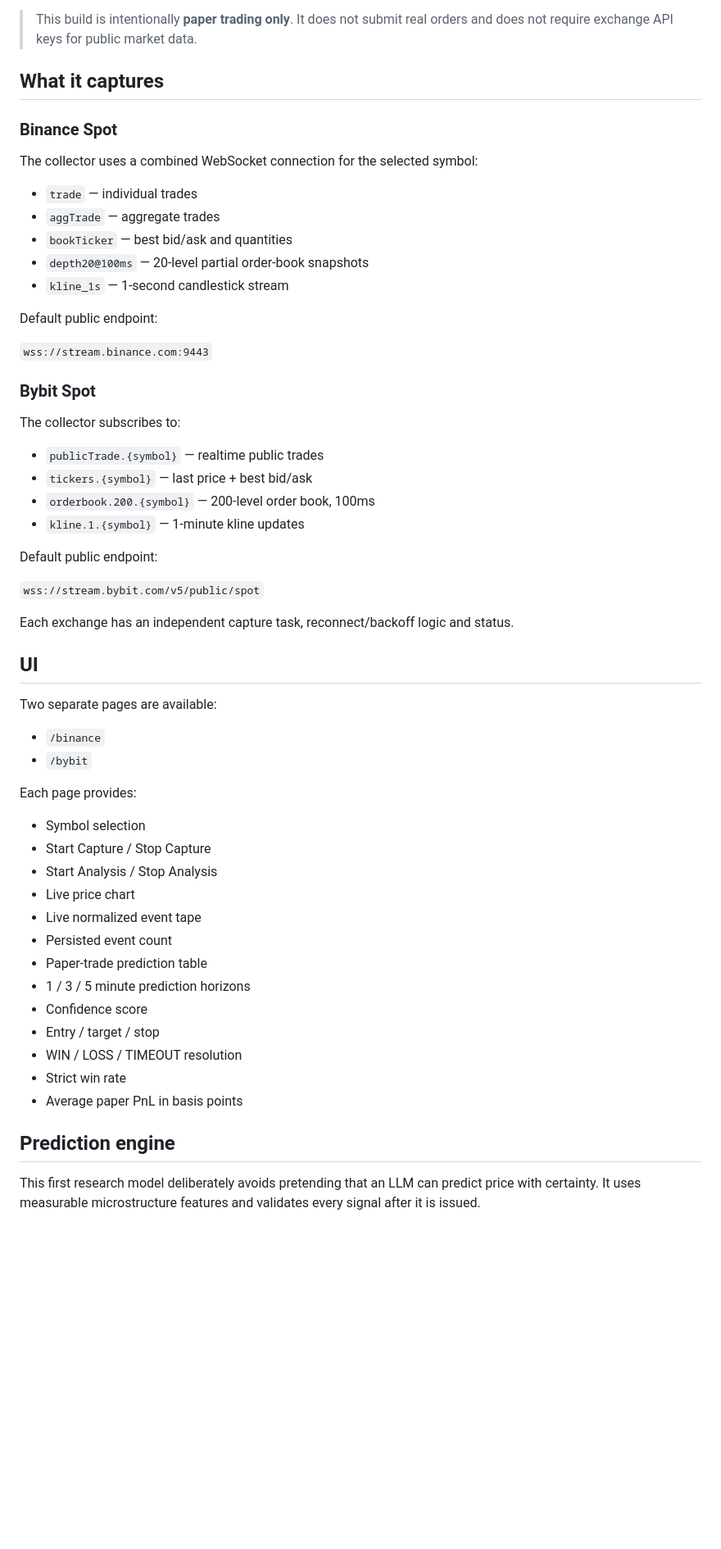
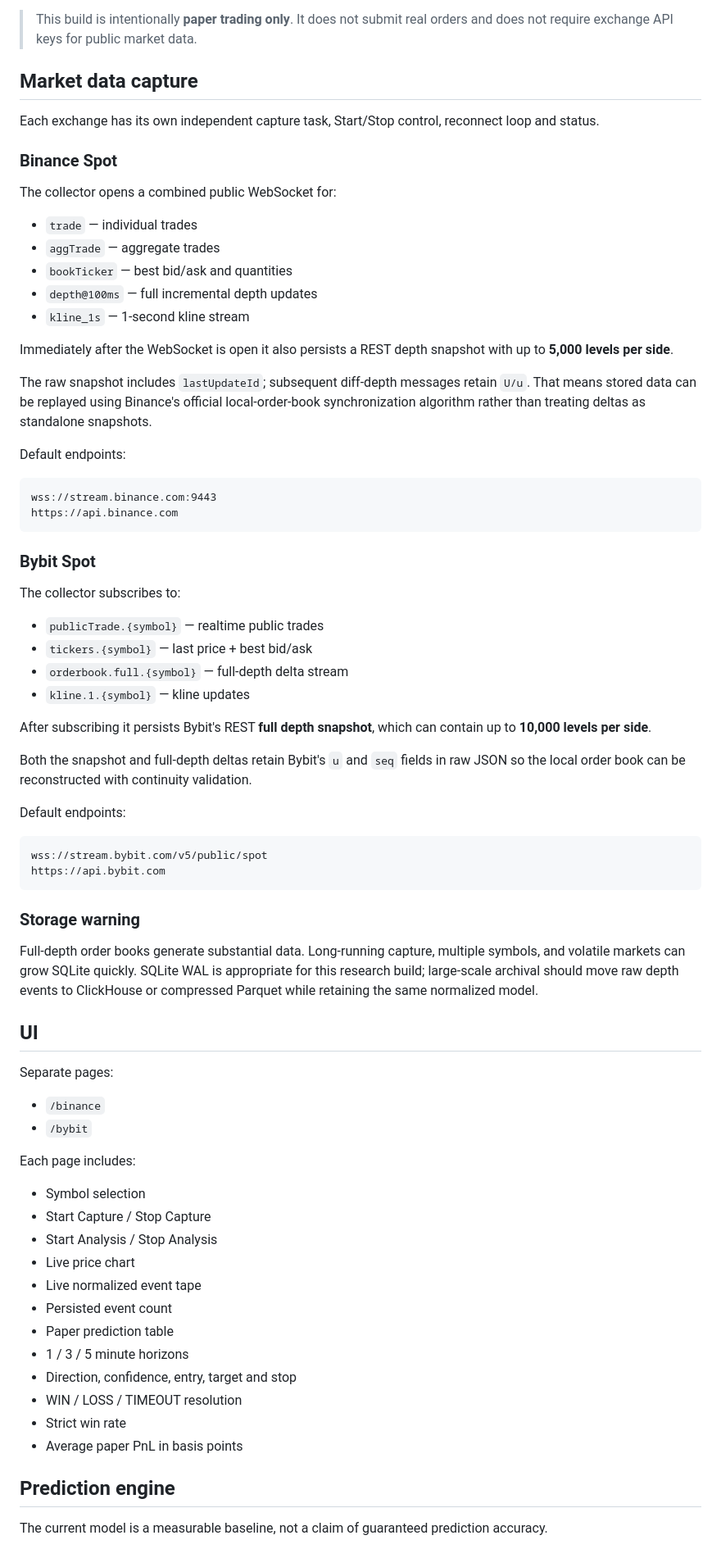
Before and after one commit to Meysam-sadeghi/bot-trader, a Markdown page: README.md, the part around one of its changes. Shown at 82% size. GitHub-like rendering; blank space fills up the shorter version.

````diff
--- a/README.md
+++ b/README.md
@@ -4,21 +4,30 @@ A low-latency Rust service that captures live Spot market data from **Binance**
 
 > This build is intentionally **paper trading only**. It does not submit real orders and does not require exchange API keys for public market data.
 
-## What it captures
+## Market data capture
+
+Each exchange has its own independent capture task, Start/Stop control, reconnect loop and status.
 
 ### Binance Spot
 
-The collector uses a combined WebSocket connection for the selected symbol:
+The collector opens a combined public WebSocket for:
 
 - `trade` — individual trades
 - `aggTrade` — aggregate trades
 - `bookTicker` — best bid/ask and quantities
-- `depth20@100ms` — 20-level partial order-book snapshots
-- `kline_1s` — 1-second candlestick stream
+- `depth@100ms` — full incremental depth updates
+- `kline_1s` — 1-second kline stream
 
-Default public endpoint:
+Immediately after the WebSocket is open it also persists a REST depth snapshot with up to **5,000 levels per side**.
 
-`wss://stream.binance.com:9443`
+The raw snapshot includes `lastUpdateId`; subsequent diff-depth messages retain `U/u`. That means stored data can be replayed using Binance's official local-order-book synchronization algorithm rather than treating deltas as standalone snapshots.
+
+Default endpoints:
+
+```
+wss://stream.binance.com:9443
+https://api.binance.com
+```
 
 ### Bybit Spot
 
@@ -26,23 +35,32 @@ The collector subscribes to:
 
 - `publicTrade.{symbol}` — realtime public trades
 - `tickers.{symbol}` — last price + best bid/ask
-- `orderbook.200.{symbol}` — 200-level order book, 100ms
-- `kline.1.{symbol}` — 1-minute kline updates
+- `orderbook.full.{symbol}` — full-depth delta stream
+- `kline.1.{symbol}` — kline updates
 
-Default public endpoint:
+After subscribing it persists Bybit's REST **full depth snapshot**, which can contain up to **10,000 levels per side**.
 
-`wss://stream.bybit.com/v5/public/spot`
+Both the snapshot and full-depth deltas retain Bybit's `u` and `seq` fields in raw JSON so the local order book can be reconstructed with continuity validation.
 
-Each exchange has an independent capture task, reconnect/backoff logic and status.
+Default endpoints:
+
+```
+wss://stream.bybit.com/v5/public/spot
+https://api.bybit.com
+```
+
+### Storage warning
+
+Full-depth order books generate substantial data. Long-running capture, multiple symbols, and volatile markets can grow SQLite quickly. SQLite WAL is appropriate for this research build; large-scale archival should move raw depth events to ClickHouse or compressed Parquet while retaining the same normalized model.
 
 ## UI
 
-Two separate pages are available:
+Separate pages:
 
 - `/binance`
 - `/bybit`
 
-Each page provides:
+Each page includes:
 
 - Symbol selection
 - Start Capture / Stop Capture
@@ -50,15 +68,14 @@ Each page provides:
 - Live price chart
 - Live normalized event tape
 - Persisted event count
-- Paper-trade prediction table
-- 1 / 3 / 5 minute prediction horizons
-- Confidence score
-- Entry / target / stop
+- Paper prediction table
+- 1 / 3 / 5 minute horizons
+- Direction, confidence, entry, target and stop
 - WIN / LOSS / TIMEOUT resolution
 - Strict win rate
 - Average paper PnL in basis points
 
 ## Prediction engine
 
-This first research model deliberately avoids pretending that an LLM can predict price with certainty. It uses measurable microstructure features and validates every signal after it is issued.
+The current model is a measurable baseline, not a claim of guaranteed prediction accuracy.
 
````
Also changed, not shown: other parts of README.md (+77 -82 lines).
